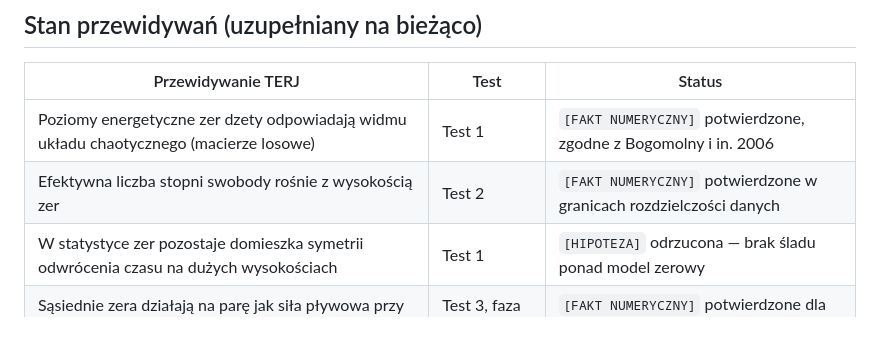
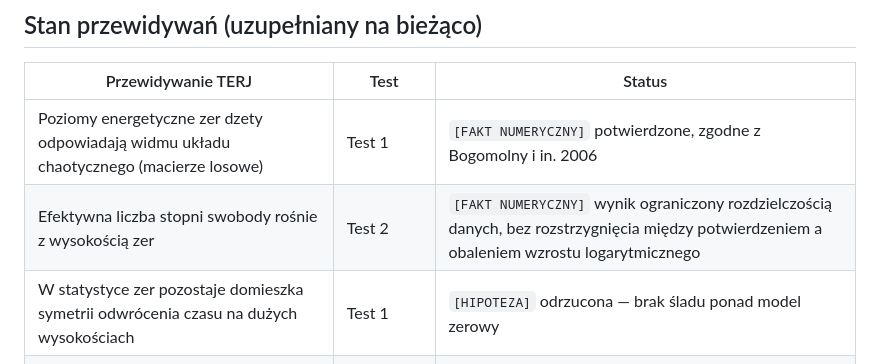
Before and after one commit to Pawcio99/riemann-terj, a Markdown page: PRZEDMOWA.md, the part around the change. GitHub-like rendering; blank space fills up the shorter version.

Commit message:
PRZEDMOWA: status Testu 2 zgodny z REPORT.md (ograniczony rozdzielczością, bez rozstrzygnięcia)

```diff
--- a/PRZEDMOWA.md
+++ b/PRZEDMOWA.md
@@ -20,7 +20,7 @@ Drugi rejestr, dziennik badawczy, jest czymś innym: numerycznym testem konkretn
 | Przewidywanie TERJ | Test | Status |
 |---|---|---|
 | Poziomy energetyczne zer dzety odpowiadają widmu układu chaotycznego (macierze losowe) | Test 1 | `[FAKT NUMERYCZNY]` potwierdzone, zgodne z Bogomolny i in. 2006 |
-| Efektywna liczba stopni swobody rośnie z wysokością zer | Test 2 | `[FAKT NUMERYCZNY]` potwierdzone w granicach rozdzielczości danych |
+| Efektywna liczba stopni swobody rośnie z wysokością zer | Test 2 | `[FAKT NUMERYCZNY]` wynik ograniczony rozdzielczością danych, bez rozstrzygnięcia między potwierdzeniem a obaleniem wzrostu logarytmicznego |
 | W statystyce zer pozostaje domieszka symetrii odwrócenia czasu na dużych wysokościach | Test 1 | `[HIPOTEZA]` odrzucona — brak śladu ponad model zerowy |
 | Sąsiednie zera działają na parę jak siła pływowa przy zderzeniu w przepływie ciepła (t_c/t_c⁰ ≥ 1) | Test 3, faza A | `[FAKT NUMERYCZNY]` potwierdzone dla 42 z 42 sprawdzonych par |
 | Reszta niewyjaśniona geometrią lokalną niesie ślad arytmetyczny (ζ′, faza Grama) | Test 3, analiza reszt | `[HIPOTEZA]` bez potwierdzenia w tej próbie; moc testu ograniczona |
```
